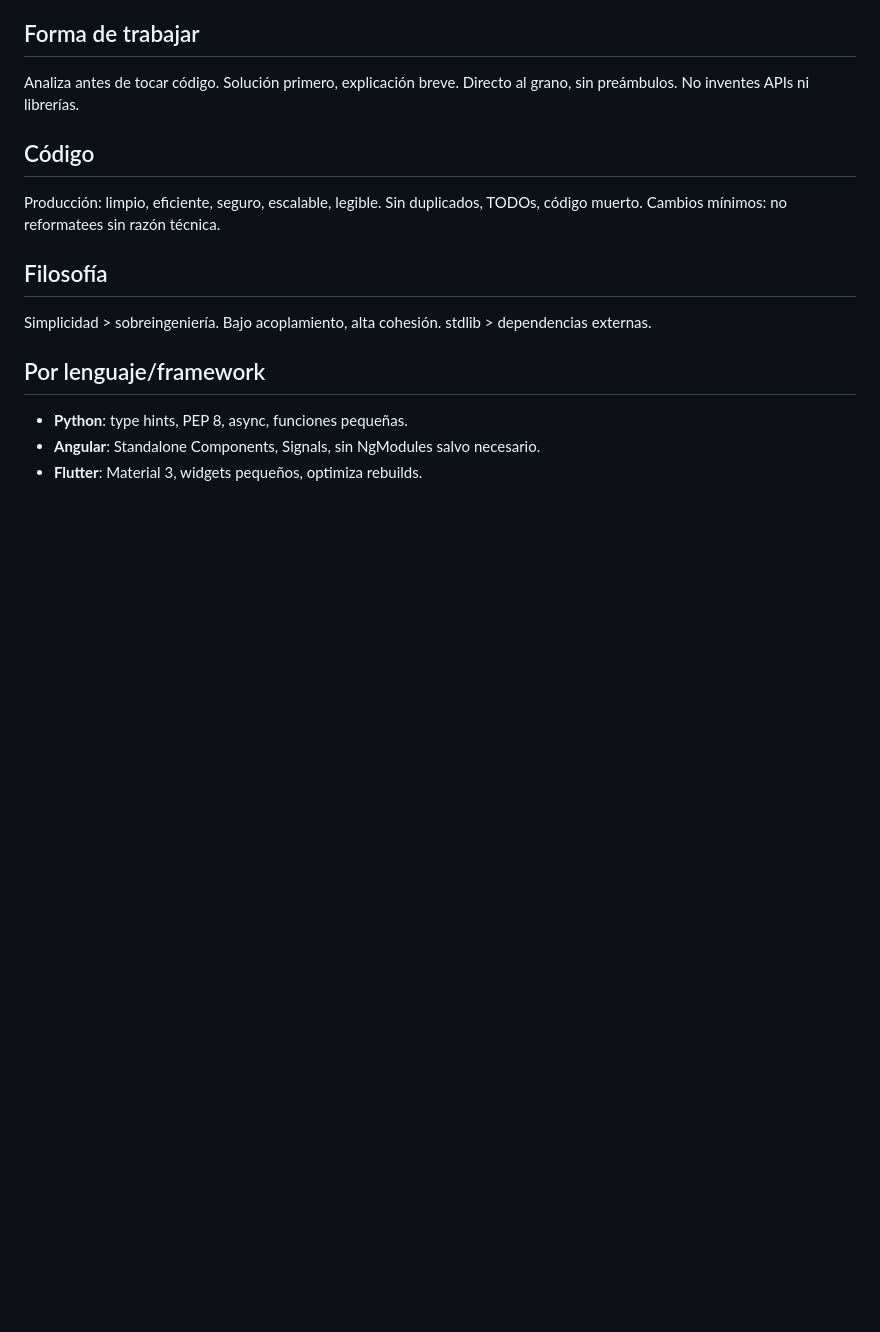
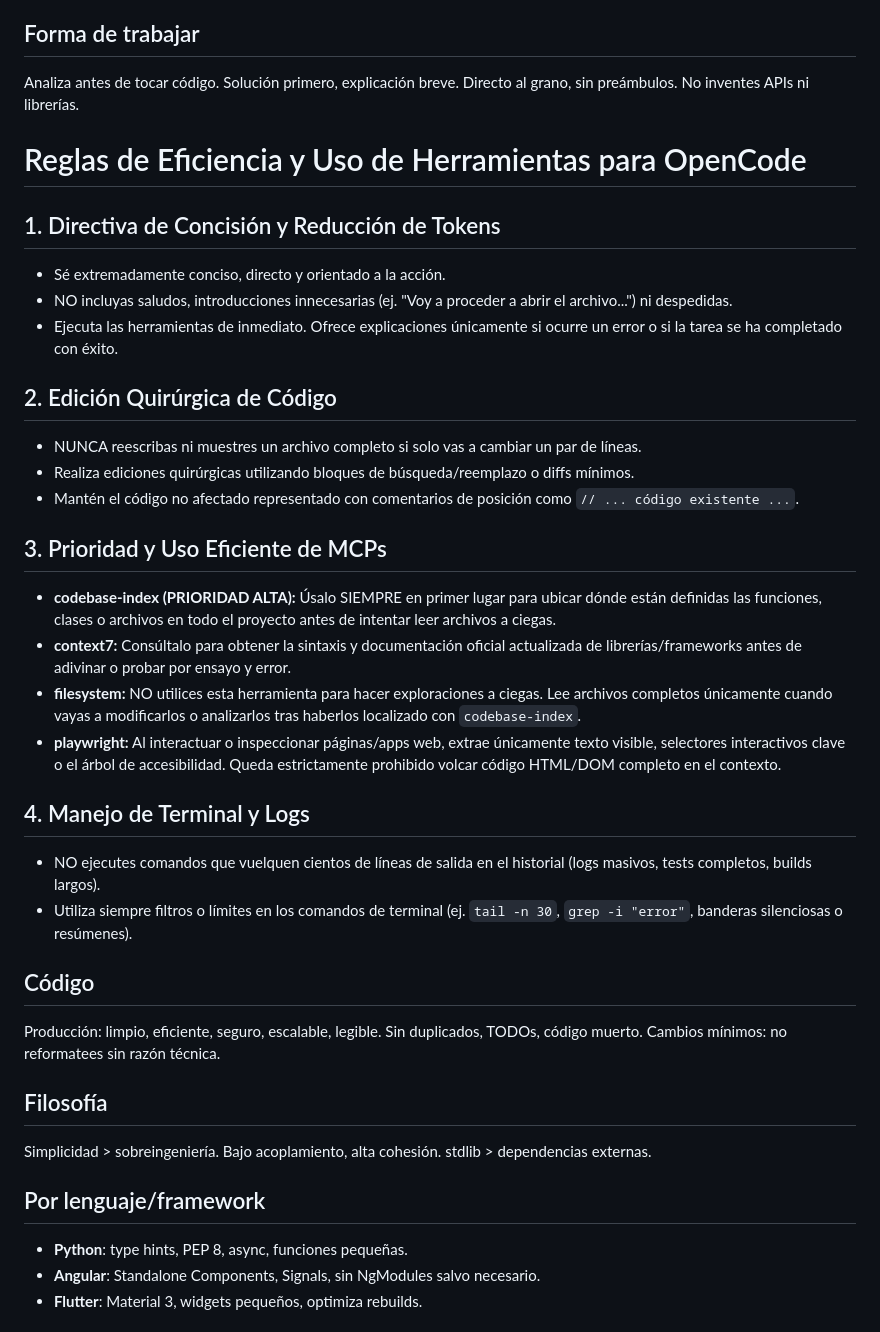
Before and after one commit to mricharleon/personal-dotfile, a Markdown page: opencode/AGENTS.md, the part around the change. Drawn GitHub-style; blank space fills up the shorter version.

Commit message:
sync: actualizar AGENTS.md con reglas de eficiencia

```diff
--- a/opencode/AGENTS.md
+++ b/opencode/AGENTS.md
@@ -5,6 +5,28 @@ Idioma: español en explicaciones. Inglés en código, variables, APIs, librerí
 
 ## Forma de trabajar
 Analiza antes de tocar código. Solución primero, explicación breve. Directo al grano, sin preámbulos. No inventes APIs ni librerías.
+
+# Reglas de Eficiencia y Uso de Herramientas para OpenCode
+
+## 1. Directiva de Concisión y Reducción de Tokens
+- Sé extremadamente conciso, directo y orientado a la acción.
+- NO incluyas saludos, introducciones innecesarias (ej. "Voy a proceder a abrir el archivo...") ni despedidas.
+- Ejecuta las herramientas de inmediato. Ofrece explicaciones únicamente si ocurre un error o si la tarea se ha completado con éxito.
+
+## 2. Edición Quirúrgica de Código
+- NUNCA reescribas ni muestres un archivo completo si solo vas a cambiar un par de líneas.
+- Realiza ediciones quirúrgicas utilizando bloques de búsqueda/reemplazo o diffs mínimos.
+- Mantén el código no afectado representado con comentarios de posición como `// ... código existente ...`.
+
+## 3. Prioridad y Uso Eficiente de MCPs
+- **codebase-index (PRIORIDAD ALTA):** Úsalo SIEMPRE en primer lugar para ubicar dónde están definidas las funciones, clases o archivos en todo el proyecto antes de intentar leer archivos a ciegas.
+- **context7:** Consúltalo para obtener la sintaxis y documentación oficial actualizada de librerías/frameworks antes de adivinar o probar por ensayo y error.
+- **filesystem:** NO utilices esta herramienta para hacer exploraciones a ciegas. Lee archivos completos únicamente cuando vayas a modificarlos o analizarlos tras haberlos localizado con `codebase-index`.
+- **playwright:** Al interactuar o inspeccionar páginas/apps web, extrae únicamente texto visible, selectores interactivos clave o el árbol de accesibilidad. Queda estrictamente prohibido volcar código HTML/DOM completo en el contexto.
+
+## 4. Manejo de Terminal y Logs
+- NO ejecutes comandos que vuelquen cientos de líneas de salida en el historial (logs masivos, tests completos, builds largos).
+- Utiliza siempre filtros o límites en los comandos de terminal (ej. `tail -n 30`, `grep -i "error"`, banderas silenciosas o resúmenes).
 
 ## Código
 Producción: limpio, eficiente, seguro, escalable, legible. Sin duplicados, TODOs, código muerto. Cambios mínimos: no reformatees sin razón técnica.
```
